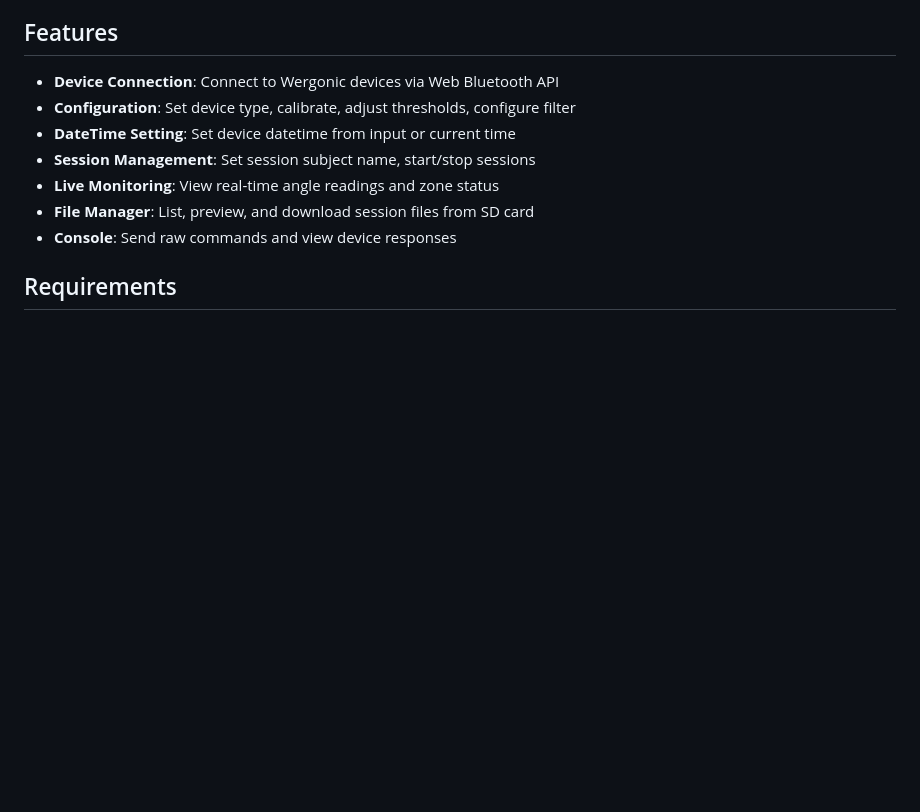
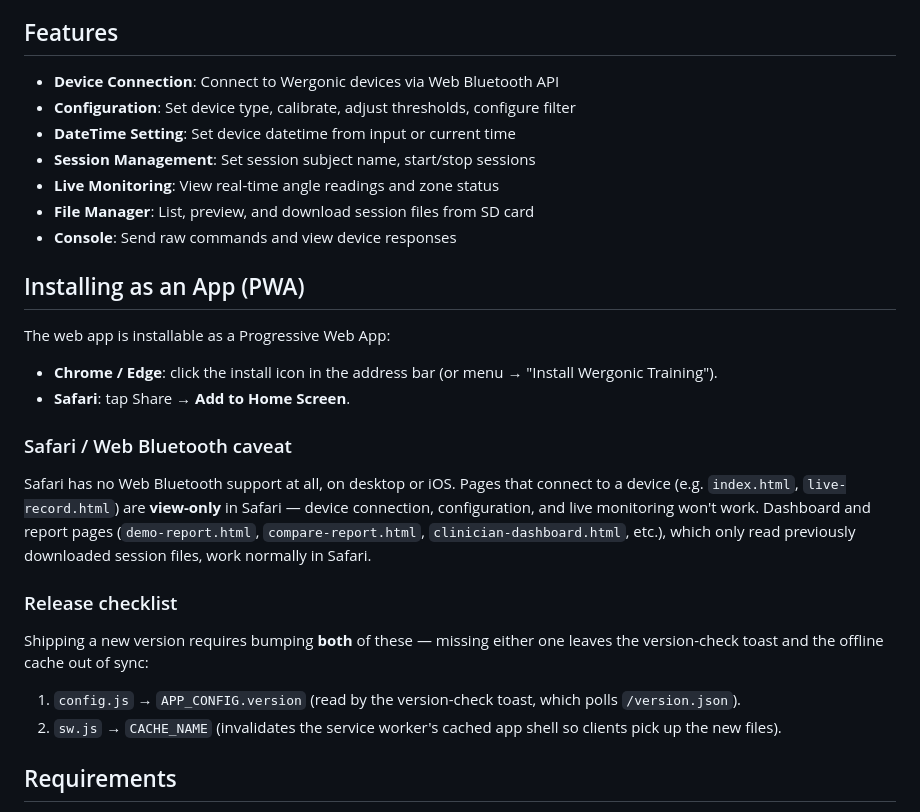
Before and after one commit to farhad-abtahi/wergonic_training, a Markdown page: README.md, the part around the change. GitHub-like rendering; blank space fills up the shorter version.

Commit message:
docs: document PWA install, Safari caveat, and release checklist
Co-Authored-By: Claude Fable 5 <noreply@anthropic.com>
Claude-Session: https://claude.ai/code/session_017erP8GaUst5fUQNEEpecYg

```diff
--- a/README.md
+++ b/README.md
@@ -11,6 +11,24 @@ A web-based client for configuring and managing Wergonic haptic feedback devices
 - **Live Monitoring**: View real-time angle readings and zone status
 - **File Manager**: List, preview, and download session files from SD card
 - **Console**: Send raw commands and view device responses
+
+## Installing as an App (PWA)
+
+The web app is installable as a Progressive Web App:
+
+- **Chrome / Edge**: click the install icon in the address bar (or menu → "Install Wergonic Training").
+- **Safari**: tap Share → **Add to Home Screen**.
+
+### Safari / Web Bluetooth caveat
+
+Safari has no Web Bluetooth support at all, on desktop or iOS. Pages that connect to a device (e.g. `index.html`, `live-record.html`) are **view-only** in Safari — device connection, configuration, and live monitoring won't work. Dashboard and report pages (`demo-report.html`, `compare-report.html`, `clinician-dashboard.html`, etc.), which only read previously downloaded session files, work normally in Safari.
+
+### Release checklist
+
+Shipping a new version requires bumping **both** of these — missing either one leaves the version-check toast and the offline cache out of sync:
+
+1. `config.js` → `APP_CONFIG.version` (read by the version-check toast, which polls `/version.json`).
+2. `sw.js` → `CACHE_NAME` (invalidates the service worker's cached app shell so clients pick up the new files).
 
 ## Requirements
 
```
Also changed, not shown: CHANGELOG.md (+14 -0 lines).
